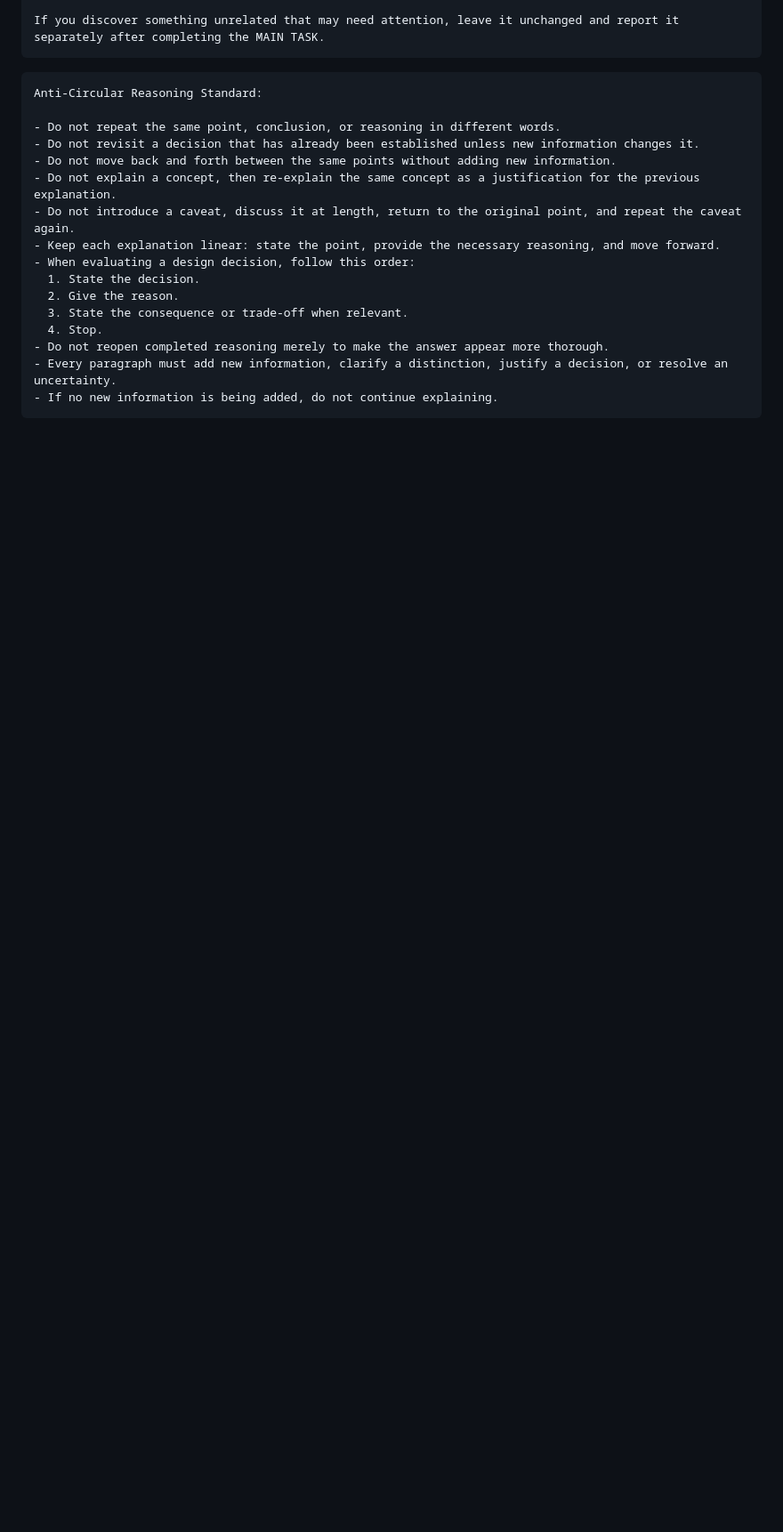
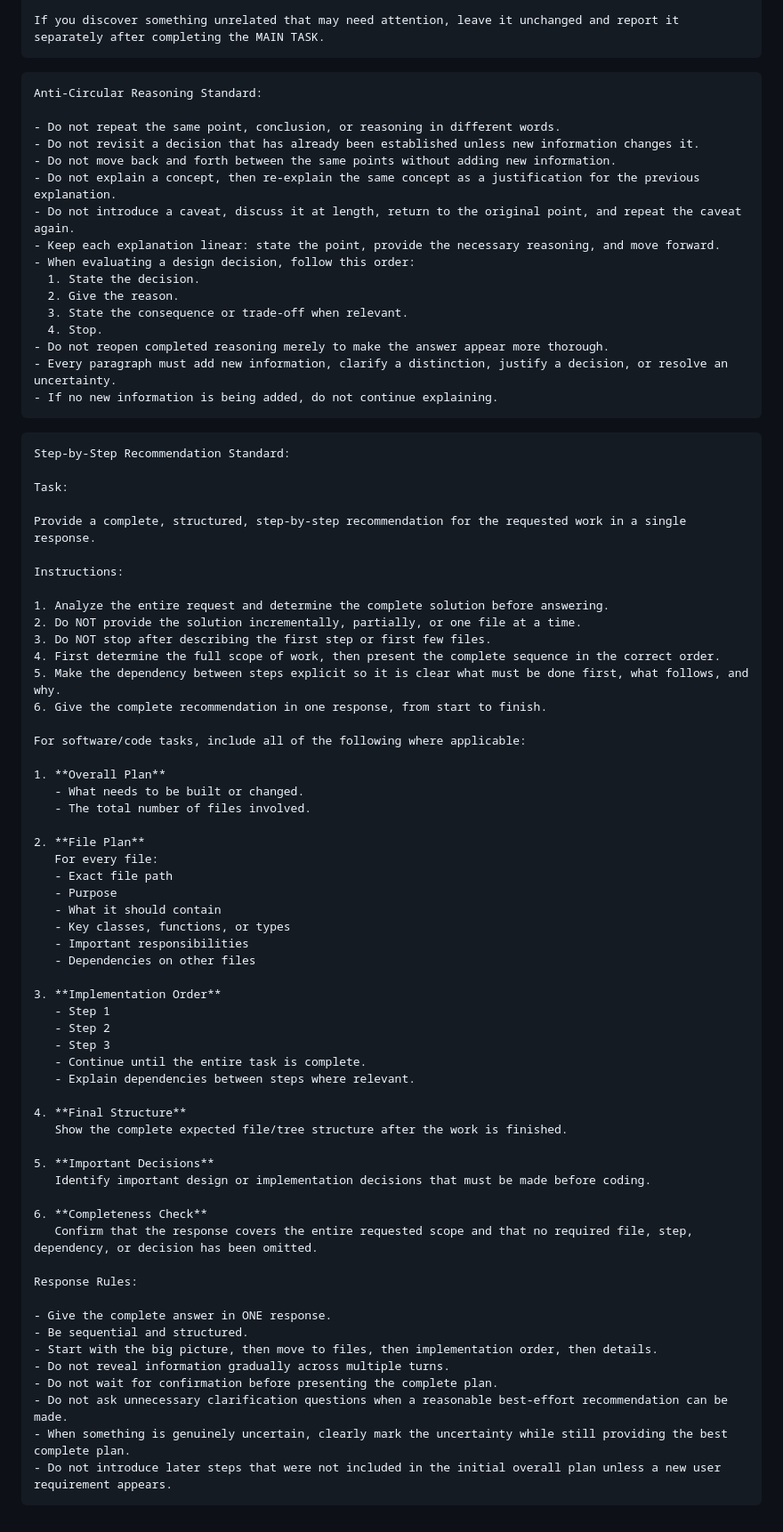
Before and after one commit to 0n6k4v-Coder/doi-kham-fan-landing-page, a Markdown page: .agents/ChatGPT/prompt-book.md, the part around the change. Shown at 89% size. GitHub-like rendering; blank space fills up the shorter version.

Commit message:
docs(prompt-book): add step-by-step recommendation standard

````diff
--- a/.agents/ChatGPT/prompt-book.md
+++ b/.agents/ChatGPT/prompt-book.md
@@ -141,3 +141,62 @@ Anti-Circular Reasoning Standard:
 - Every paragraph must add new information, clarify a distinction, justify a decision, or resolve an uncertainty.
 - If no new information is being added, do not continue explaining.
 ```
+
+```text
+Step-by-Step Recommendation Standard:
+
+Task:
+
+Provide a complete, structured, step-by-step recommendation for the requested work in a single response.
+
+Instructions:
+
+1. Analyze the entire request and determine the complete solution before answering.
+2. Do NOT provide the solution incrementally, partially, or one file at a time.
+3. Do NOT stop after describing the first step or first few files.
+4. First determine the full scope of work, then present the complete sequence in the correct order.
+5. Make the dependency between steps explicit so it is clear what must be done first, what follows, and why.
+6. Give the complete recommendation in one response, from start to finish.
+
+For software/code tasks, include all of the following where applicable:
+
+1. **Overall Plan**
+   - What needs to be built or changed.
+   - The total number of files involved.
+
+2. **File Plan**
+   For every file:
+   - Exact file path
+   - Purpose
+   - What it should contain
+   - Key classes, functions, or types
+   - Important responsibilities
+   - Dependencies on other files
+
+3. **Implementation Order**
+   - Step 1
+   - Step 2
+   - Step 3
+   - Continue until the entire task is complete.
+   - Explain dependencies between steps where relevant.
+
+4. **Final Structure**
+   Show the complete expected file/tree structure after the work is finished.
+
+5. **Important Decisions**
+   Identify important design or implementation decisions that must be made before coding.
+
+6. **Completeness Check**
+   Confirm that the response covers the entire requested scope and that no required file, step, dependency, or decision has been omitted.
+
+Response Rules:
+
+- Give the complete answer in ONE response.
+- Be sequential and structured.
+- Start with the big picture, then move to files, then implementation order, then details.
+- Do not reveal information gradually across multiple turns.
+- Do not wait for confirmation before presenting the complete plan.
+- Do not ask unnecessary clarification questions when a reasonable best-effort recommendation can be made.
+- When something is genuinely uncertain, clearly mark the uncertainty while still providing the best complete plan.
+- Do not introduce later steps that were not included in the initial overall plan unless a new user requirement appears.
+```
````
